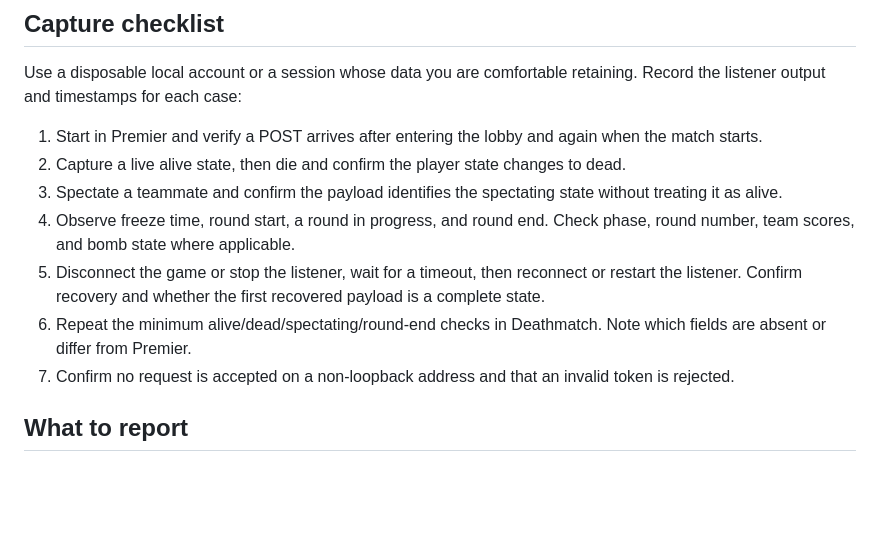
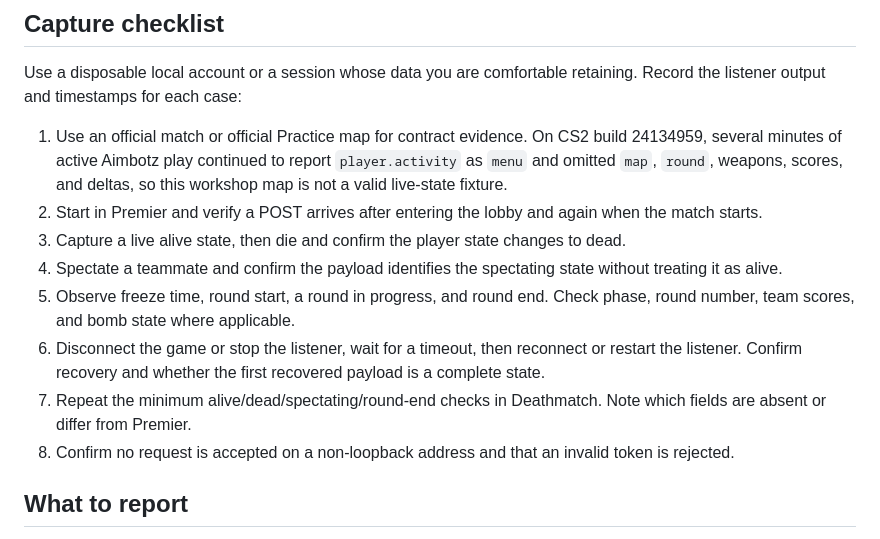
Before and after one commit to NtrpyDev/openfrag, a Markdown page: prototypes/gsi-listener/README.md, the part around the change. Rendered like a GitHub page; blank space fills up the shorter version.

Commit message:
Document the Aimbotz GSI visibility failure.

```diff
--- a/prototypes/gsi-listener/README.md
+++ b/prototypes/gsi-listener/README.md
@@ -70,13 +70,14 @@ Restart CS2 or load a map after installing the file. The receiver is bound to `1
 
 Use a disposable local account or a session whose data you are comfortable retaining. Record the listener output and timestamps for each case:
 
-1. Start in Premier and verify a POST arrives after entering the lobby and again when the match starts.
-2. Capture a live alive state, then die and confirm the player state changes to dead.
-3. Spectate a teammate and confirm the payload identifies the spectating state without treating it as alive.
-4. Observe freeze time, round start, a round in progress, and round end. Check phase, round number, team scores, and bomb state where applicable.
-5. Disconnect the game or stop the listener, wait for a timeout, then reconnect or restart the listener. Confirm recovery and whether the first recovered payload is a complete state.
-6. Repeat the minimum alive/dead/spectating/round-end checks in Deathmatch. Note which fields are absent or differ from Premier.
-7. Confirm no request is accepted on a non-loopback address and that an invalid token is rejected.
+1. Use an official match or official Practice map for contract evidence. On CS2 build 24134959, several minutes of active Aimbotz play continued to report `player.activity` as `menu` and omitted `map`, `round`, weapons, scores, and deltas, so this workshop map is not a valid live-state fixture.
+2. Start in Premier and verify a POST arrives after entering the lobby and again when the match starts.
+3. Capture a live alive state, then die and confirm the player state changes to dead.
+4. Spectate a teammate and confirm the payload identifies the spectating state without treating it as alive.
+5. Observe freeze time, round start, a round in progress, and round end. Check phase, round number, team scores, and bomb state where applicable.
+6. Disconnect the game or stop the listener, wait for a timeout, then reconnect or restart the listener. Confirm recovery and whether the first recovered payload is a complete state.
+7. Repeat the minimum alive/dead/spectating/round-end checks in Deathmatch. Note which fields are absent or differ from Premier.
+8. Confirm no request is accepted on a non-loopback address and that an invalid token is rejected.
 
 ## What to report
 
```
